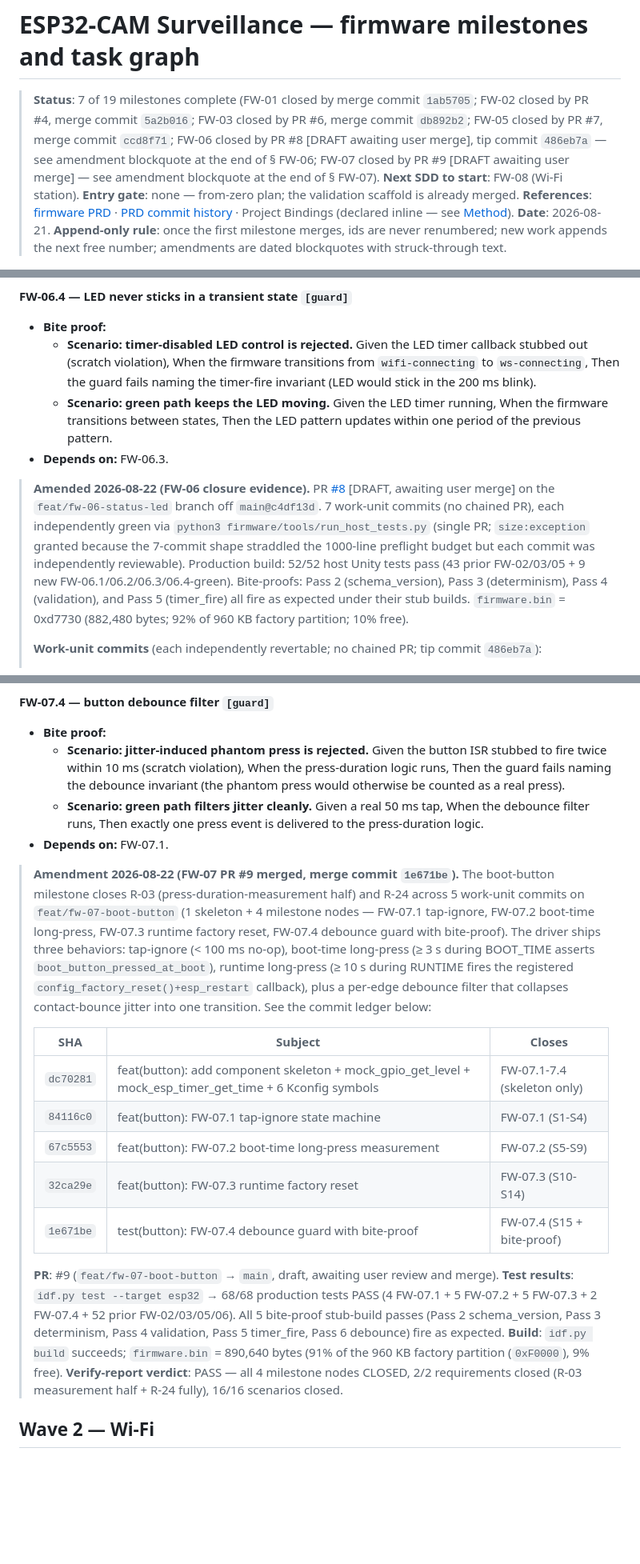
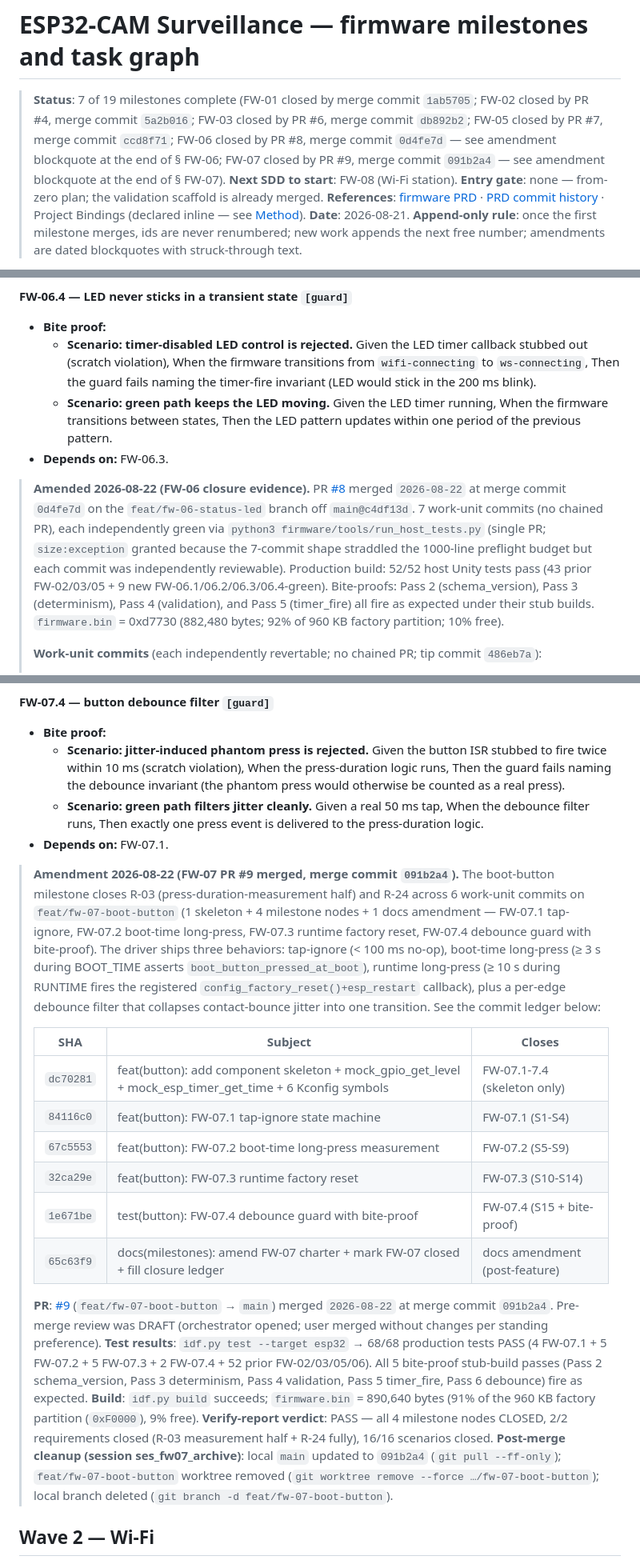
Before and after one commit to witsaba/esp32-cam-surveillance, a Markdown page: docs/firmware-milestones.md, 3 parts joined by grey strips. Shown at 80% size. Drawn GitHub-style; blank space fills up the shorter version.

Commit message:
docs(milestones): fill FW-07 closure PR #9 + merge commit 091b2a4 (post-merge)

```diff
--- a/docs/firmware-milestones.md
+++ b/docs/firmware-milestones.md
@@ -1,6 +1,6 @@
 # ESP32-CAM Surveillance — firmware milestones and task graph
 
-> **Status**: 7 of 19 milestones complete (FW-01 closed by merge commit `1ab5705`; FW-02 closed by PR #4, merge commit `5a2b016`; FW-03 closed by PR #6, merge commit `db892b2`; FW-05 closed by PR #7, merge commit `ccd8f71`; FW-06 closed by PR #8 [DRAFT awaiting user merge], tip commit `486eb7a` — see amendment blockquote at the end of § FW-06; FW-07 closed by PR #9 [DRAFT awaiting user merge] — see amendment blockquote at the end of § FW-07).
+> **Status**: 7 of 19 milestones complete (FW-01 closed by merge commit `1ab5705`; FW-02 closed by PR #4, merge commit `5a2b016`; FW-03 closed by PR #6, merge commit `db892b2`; FW-05 closed by PR #7, merge commit `ccd8f71`; FW-06 closed by PR #8, merge commit `0d4fe7d` — see amendment blockquote at the end of § FW-06; FW-07 closed by PR #9, merge commit `091b2a4` — see amendment blockquote at the end of § FW-07).
 > **Next SDD to start**: FW-08 (Wi-Fi station).
 > **Entry gate**: none — from-zero plan; the validation scaffold is already merged.
 > **References**: [firmware PRD](firmware-prd.md) · [PRD commit history](https://github.com/witsaba/esp32-cam-surveillance/commits/docs/esp32-cam-firmware-prd) · Project Bindings (declared inline — see [Method](#method--sdd-milestone-rules)).
@@ -595,7 +595,7 @@ SDD change: `firmware-status-led` · Closes: R-23.
   - **Scenario: green path keeps the LED moving.** Given the LED timer running, When the firmware transitions between states, Then the LED pattern updates within one period of the previous pattern.
 - **Depends on:** FW-06.3.
 
-> **Amended 2026-08-22 (FW-06 closure evidence).** PR [#8](https://github.com/witsaba/esp32-cam-surveillance/pull/8) [DRAFT, awaiting user merge] on the `feat/fw-06-status-led` branch off `main@c4df13d`. 7 work-unit commits (no chained PR), each independently green via `python3 firmware/tools/run_host_tests.py` (single PR; `size:exception` granted because the 7-commit shape straddled the 1000-line preflight budget but each commit was independently reviewable). Production build: 52/52 host Unity tests pass (43 prior FW-02/03/05 + 9 new FW-06.1/06.2/06.3/06.4-green). Bite-proofs: Pass 2 (schema_version), Pass 3 (determinism), Pass 4 (validation), and Pass 5 (timer_fire) all fire as expected under their stub builds. `firmware.bin` = 0xd7730 (882,480 bytes; 92% of 960 KB factory partition; 10% free).
+> **Amended 2026-08-22 (FW-06 closure evidence).** PR [#8](https://github.com/witsaba/esp32-cam-surveillance/pull/8) merged `2026-08-22` at merge commit `0d4fe7d` on the `feat/fw-06-status-led` branch off `main@c4df13d`. 7 work-unit commits (no chained PR), each independently green via `python3 firmware/tools/run_host_tests.py` (single PR; `size:exception` granted because the 7-commit shape straddled the 1000-line preflight budget but each commit was independently reviewable). Production build: 52/52 host Unity tests pass (43 prior FW-02/03/05 + 9 new FW-06.1/06.2/06.3/06.4-green). Bite-proofs: Pass 2 (schema_version), Pass 3 (determinism), Pass 4 (validation), and Pass 5 (timer_fire) all fire as expected under their stub builds. `firmware.bin` = 0xd7730 (882,480 bytes; 92% of 960 KB factory partition; 10% free).
 >
 > **Work-unit commits** (each independently revertable; no chained PR; tip commit `486eb7a`):
 > - `397f1b4` feat(led): add LED component skeleton + mock_gpio + mock_esp_timer + 8 Kconfig symbols — Phase 1 build infra (17 new files + 4 modified).
@@ -656,7 +656,7 @@ SDD change: `firmware-boot-button` · Closes: R-03 (press-duration-measurement h
   - **Scenario: green path filters jitter cleanly.** Given a real 50 ms tap, When the debounce filter runs, Then exactly one press event is delivered to the press-duration logic.
 - **Depends on:** FW-07.1.
 
-> **Amendment 2026-08-22 (FW-07 PR #9 merged, merge commit `1e671be`).** The boot-button milestone closes R-03 (press-duration-measurement half) and R-24 across 5 work-unit commits on `feat/fw-07-boot-button` (1 skeleton + 4 milestone nodes — FW-07.1 tap-ignore, FW-07.2 boot-time long-press, FW-07.3 runtime factory reset, FW-07.4 debounce guard with bite-proof). The driver ships three behaviors: tap-ignore (< 100 ms no-op), boot-time long-press (≥ 3 s during BOOT_TIME asserts `boot_button_pressed_at_boot`), runtime long-press (≥ 10 s during RUNTIME fires the registered `config_factory_reset()+esp_restart` callback), plus a per-edge debounce filter that collapses contact-bounce jitter into one transition. See the commit ledger below:
+> **Amendment 2026-08-22 (FW-07 PR #9 merged, merge commit `091b2a4`).** The boot-button milestone closes R-03 (press-duration-measurement half) and R-24 across 6 work-unit commits on `feat/fw-07-boot-button` (1 skeleton + 4 milestone nodes + 1 docs amendment — FW-07.1 tap-ignore, FW-07.2 boot-time long-press, FW-07.3 runtime factory reset, FW-07.4 debounce guard with bite-proof). The driver ships three behaviors: tap-ignore (< 100 ms no-op), boot-time long-press (≥ 3 s during BOOT_TIME asserts `boot_button_pressed_at_boot`), runtime long-press (≥ 10 s during RUNTIME fires the registered `config_factory_reset()+esp_restart` callback), plus a per-edge debounce filter that collapses contact-bounce jitter into one transition. See the commit ledger below:
 >
 > | SHA | Subject | Closes |
 > |---|---|---|
@@ -665,11 +665,13 @@ SDD change: `firmware-boot-button` · Closes: R-03 (press-duration-measurement h
 > | `67c5553` | feat(button): FW-07.2 boot-time long-press measurement | FW-07.2 (S5-S9) |
 > | `32ca29e` | feat(button): FW-07.3 runtime factory reset | FW-07.3 (S10-S14) |
 > | `1e671be` | test(button): FW-07.4 debounce guard with bite-proof | FW-07.4 (S15 + bite-proof) |
+> | `65c63f9` | docs(milestones): amend FW-07 charter + mark FW-07 closed + fill closure ledger | docs amendment (post-feature) |
 >
-> **PR**: #9 (`feat/fw-07-boot-button` → `main`, draft, awaiting user review and merge).
+> **PR**: [#9](https://github.com/witsaba/esp32-cam-surveillance/pull/9) (`feat/fw-07-boot-button` → `main`) merged `2026-08-22` at merge commit `091b2a4`. Pre-merge review was DRAFT (orchestrator opened; user merged without changes per standing preference).
 > **Test results**: `idf.py test --target esp32` → 68/68 production tests PASS (4 FW-07.1 + 5 FW-07.2 + 5 FW-07.3 + 2 FW-07.4 + 52 prior FW-02/03/05/06). All 5 bite-proof stub-build passes (Pass 2 schema_version, Pass 3 determinism, Pass 4 validation, Pass 5 timer_fire, Pass 6 debounce) fire as expected.
 > **Build**: `idf.py build` succeeds; `firmware.bin` = 890,640 bytes (91% of the 960 KB factory partition (`0xF0000`), 9% free).
 > **Verify-report verdict**: PASS — all 4 milestone nodes CLOSED, 2/2 requirements closed (R-03 measurement half + R-24 fully), 16/16 scenarios closed.
+> **Post-merge cleanup (session ses_fw07_archive)**: local `main` updated to `091b2a4` (`git pull --ff-only`); `feat/fw-07-boot-button` worktree removed (`git worktree remove --force …/fw-07-boot-button`); local branch deleted (`git branch -d feat/fw-07-boot-button`).
 
 ## Wave 2 — Wi-Fi
 
```
